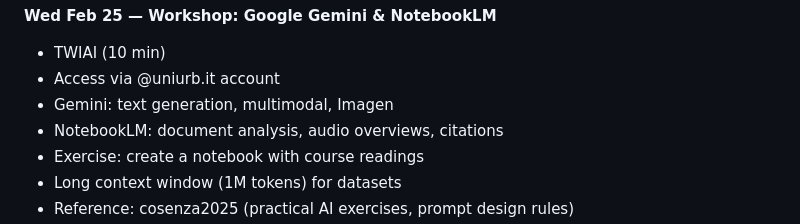
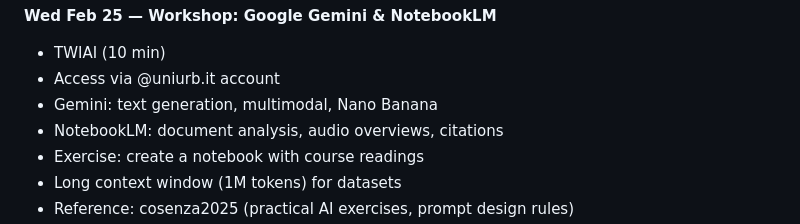
Before and after one commit to fabiogiglietto/genai-media-course, a Markdown page: CLAUDE.md, the part around the change. GitHub-like rendering.

Commit message:
Update CLAUDE.md: Imagen → Nano Banana
Co-Authored-By: Claude Opus 4.6 (1M context) <noreply@anthropic.com>

```diff
--- a/CLAUDE.md
+++ b/CLAUDE.md
@@ -562,7 +562,7 @@ Always consult `course-plan.md` for full details. Below is a concise summary of
 **Wed Feb 25 — Workshop: Google Gemini & NotebookLM**
 - TWIAI (10 min)
 - Access via @uniurb.it account
-- Gemini: text generation, multimodal, Imagen
+- Gemini: text generation, multimodal, Nano Banana
 - NotebookLM: document analysis, audio overviews, citations
 - Exercise: create a notebook with course readings
 - Long context window (1M tokens) for datasets
```
